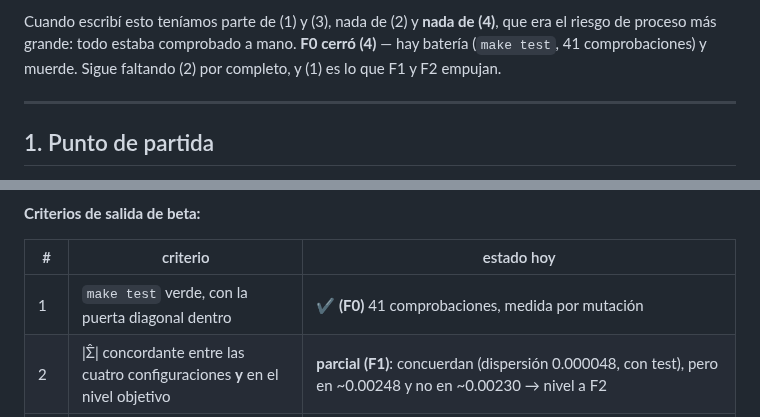
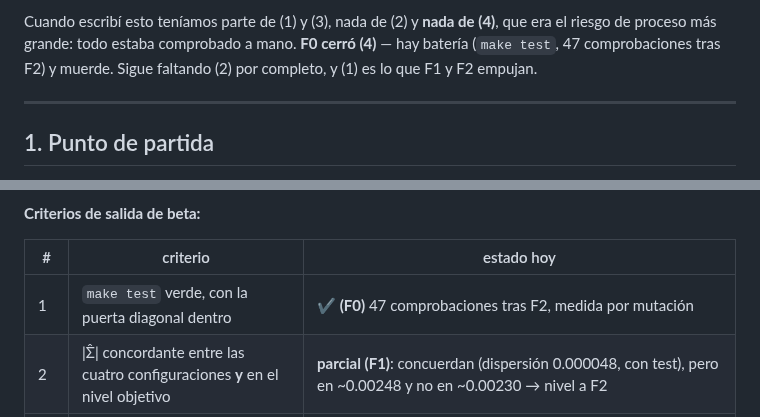
Before and after one commit to davidesg/atsw-gui, a Markdown page: docs/PLAN_BETA.md, 2 parts joined by grey strips. GitHub-like rendering.

Commit message:
docs: actualizar el recuento de la batería (41 -> 47) en los dos sitios que lo citan
Co-Authored-By: Claude Opus 5 <noreply@anthropic.com>

```diff
--- a/docs/PLAN_BETA.md
+++ b/docs/PLAN_BETA.md
@@ -27,7 +27,7 @@ De ahí salen cuatro requisitos, y el orden no es negociable:
 
 Cuando escribí esto teníamos parte de (1) y (3), nada de (2) y **nada de (4)**,
 que era el riesgo de proceso más grande: todo estaba comprobado a mano. **F0 cerró
-(4)** — hay batería (`make test`, 41 comprobaciones) y muerde. Sigue faltando (2)
+(4)** — hay batería (`make test`, 47 comprobaciones tras F2) y muerde. Sigue faltando (2)
 por completo, y (1) es lo que F1 y F2 empujan.
 
 ---
@@ -745,7 +745,7 @@ r = 1, que es el que decide si hay cointegración y el único imprescindible.
 
 | # | criterio | estado hoy |
 |---|---|---|
-| 1 | `make test` verde, con la puerta diagonal dentro | **✔ (F0)** 41 comprobaciones, medida por mutación |
+| 1 | `make test` verde, con la puerta diagonal dentro | **✔ (F0)** 47 comprobaciones tras F2, medida por mutación |
 | 2 | \|Σ̂\| concordante entre las cuatro configuraciones **y** en el nivel objetivo | **parcial (F1)**: concuerdan (dispersión 0.000048, con test), pero en ~0.00248 y no en ~0.00230 → nivel a F2 |
 | 3 | Siembra desde `.pre`, con logL ≥ arranque en frío | **✘ medido y rechazado (F2.7)**: el puente está hecho y probado, pero sembrar Θ empeora en 4 de 6 configuraciones. Lo único que el `.pre` puede sembrar es Θ (no σ², no el AR) |
 | 4 | Formas BEC/Π y exogeneidad débil, con o sin s.e. declarado | ✘ (F3) |
```
